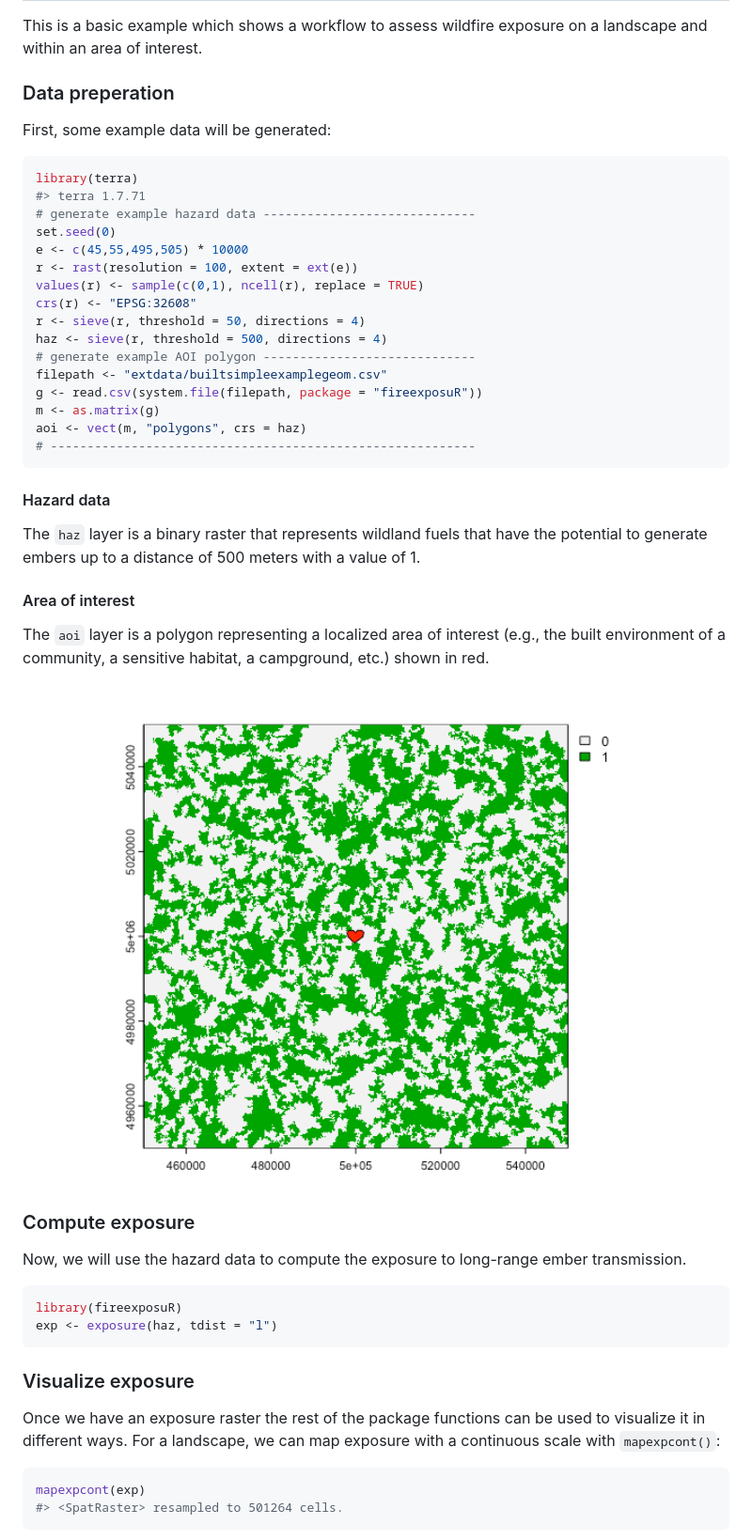
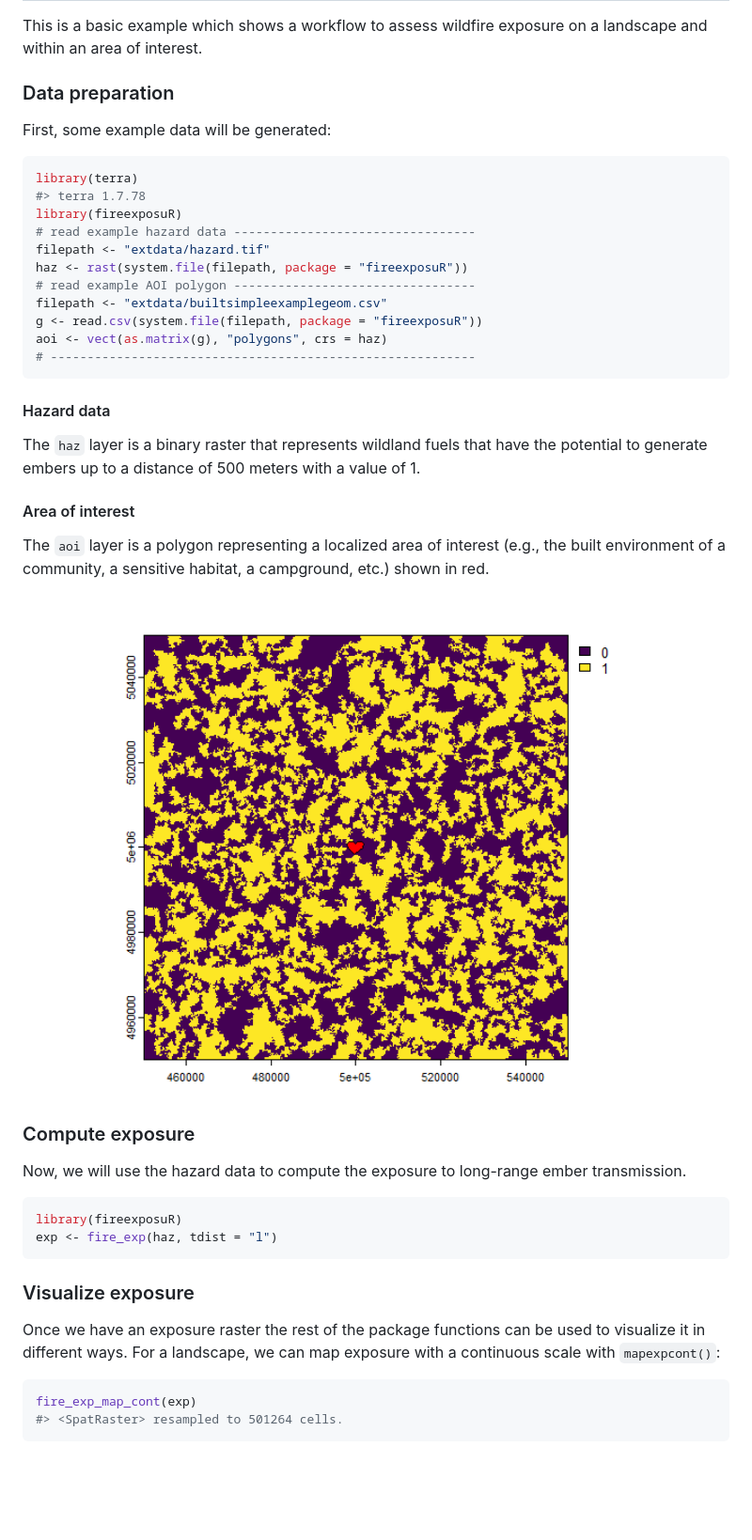
Before and after one commit to ropensci/fireexposuR, a Markdown page: README.md, the part around one of its changes. Shown at 94% size. Drawn GitHub-style; pictures changed too: man/figures/README-aoivis-1.png; blank space fills up the shorter version.

````diff
--- a/README.md
+++ b/README.md
@@ -49,26 +55,21 @@ devtools::install_github("heyairf/fireexposuR")
 This is a basic example which shows a workflow to assess wildfire
 exposure on a landscape and within an area of interest.
 
-### Data preperation
+### Data preparation
 
 First, some example data will be generated:
 
 ``` r
 library(terra)
-#> terra 1.7.71
-# generate example hazard data -----------------------------
-set.seed(0)
-e <- c(45,55,495,505) * 10000
-r <- rast(resolution = 100, extent = ext(e))
-values(r) <- sample(c(0,1), ncell(r), replace = TRUE)
-crs(r) <- "EPSG:32608"
-r <- sieve(r, threshold = 50, directions = 4)
-haz <- sieve(r, threshold = 500, directions = 4)
-# generate example AOI polygon -----------------------------
+#> terra 1.7.78
+library(fireexposuR)
+# read example hazard data ---------------------------------
+filepath <- "extdata/hazard.tif"
+haz <- rast(system.file(filepath, package = "fireexposuR"))
+# read example AOI polygon ---------------------------------
 filepath <- "extdata/builtsimpleexamplegeom.csv"
 g <- read.csv(system.file(filepath, package = "fireexposuR"))
-m <- as.matrix(g)
-aoi <- vect(m, "polygons", crs = haz)
+aoi <- vect(as.matrix(g), "polygons", crs = haz)
 # ----------------------------------------------------------
 ```
 
@@ -93,7 +94,7 @@ ember transmission.
 
 ``` r
 library(fireexposuR)
-exp <- exposure(haz, tdist = "l")
+exp <- fire_exp(haz, tdist = "l")
 ```
 
 ### Visualize exposure
@@ -103,7 +104,7 @@ used to visualize it in different ways. For a landscape, we can map
 exposure with a continuous scale with `mapexpcont()`:
 
 ``` r
-mapexpcont(exp)
+fire_exp_map_cont(exp)
 #> <SpatRaster> resampled to 501264 cells.
 ```
 
````
Also changed, not shown: other parts of README.md (+16 -10 lines), man/figures/README-maplandscape-1.png, man/figures/README-maplocal-1.png, 1 other file.
